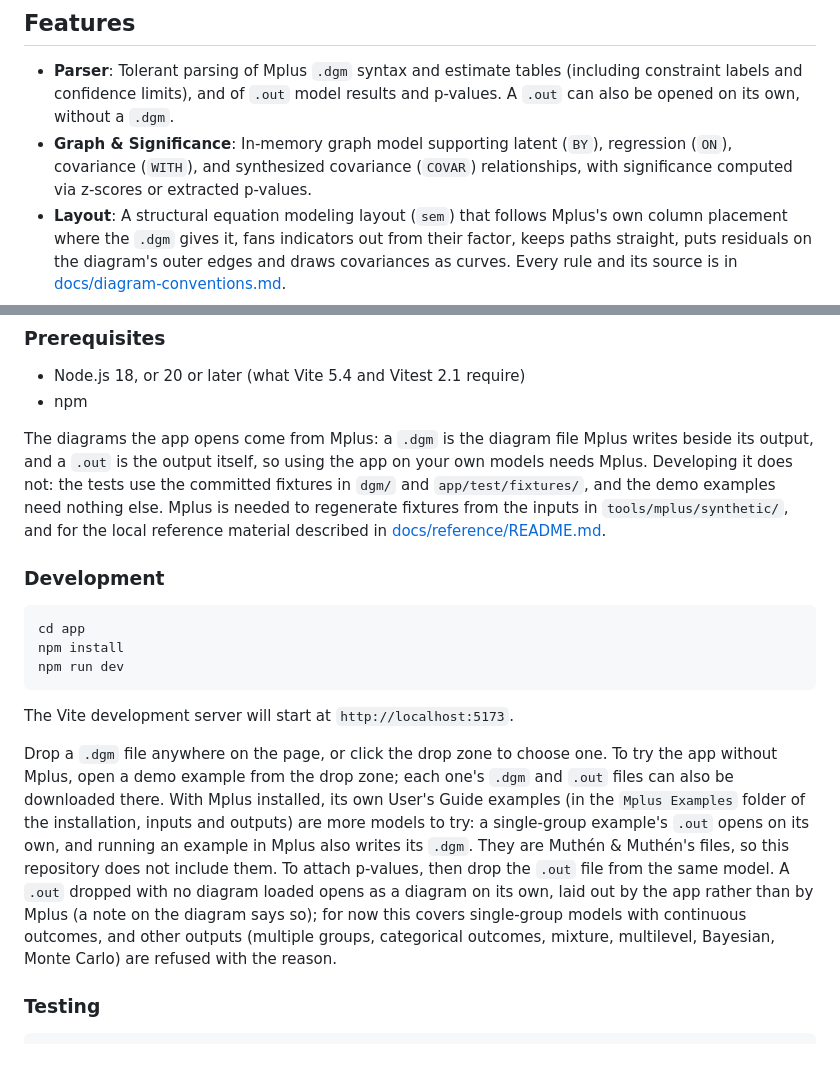
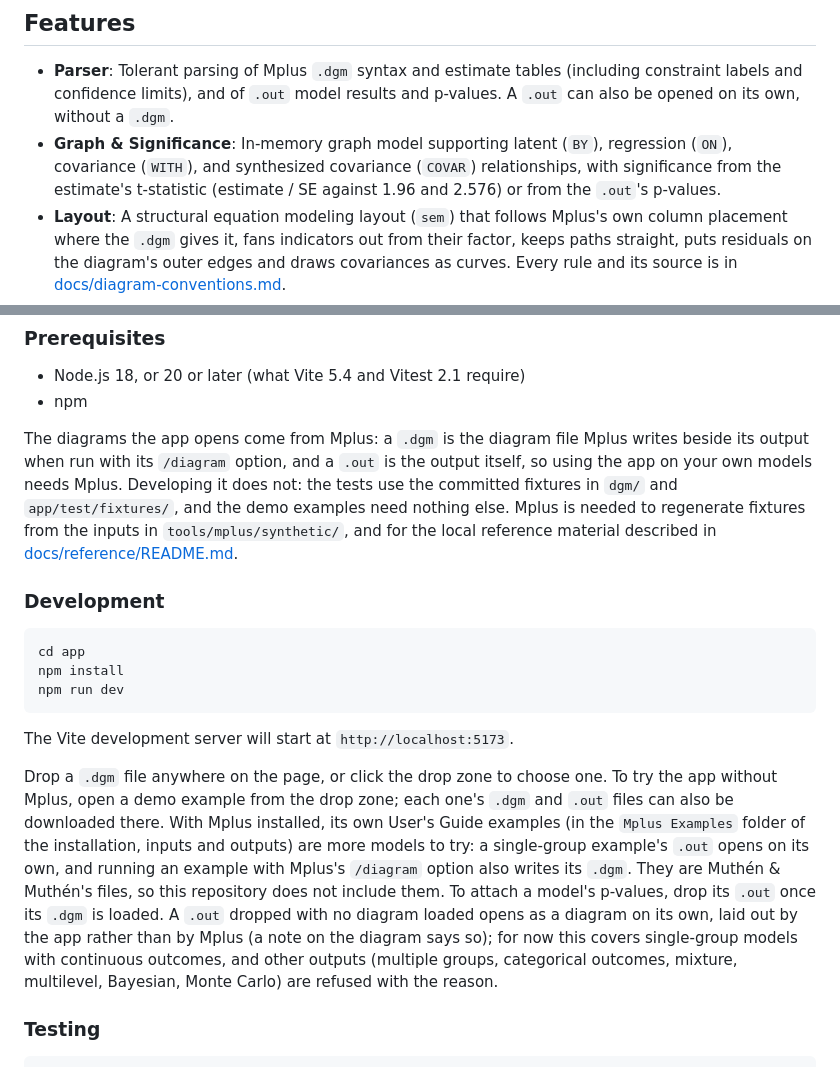
Before and after one commit to amelia-m/mplusplus, a Markdown page: README.md, 2 parts joined by grey strips. GitHub-like rendering.

Commit message:
Correct three README statements found in review
The .dgm comes with Mplus's /diagram option, a .out attaches p-values
once its .dgm is loaded, and significance uses the estimate's
t-statistic.

Co-Authored-By: Claude Opus 5.5 <noreply@anthropic.com>

```diff
--- a/README.md
+++ b/README.md
@@ -9,7 +9,7 @@ The application is built as a self-contained static Single Page Application (SPA
 ## Features
 
 - **Parser**: Tolerant parsing of Mplus `.dgm` syntax and estimate tables (including constraint labels and confidence limits), and of `.out` model results and p-values. A `.out` can also be opened on its own, without a `.dgm`.
-- **Graph & Significance**: In-memory graph model supporting latent (`BY`), regression (`ON`), covariance (`WITH`), and synthesized covariance (`COVAR`) relationships, with significance computed via z-scores or extracted p-values.
+- **Graph & Significance**: In-memory graph model supporting latent (`BY`), regression (`ON`), covariance (`WITH`), and synthesized covariance (`COVAR`) relationships, with significance from the estimate's t-statistic (estimate / SE against 1.96 and 2.576) or from the `.out`'s p-values.
 - **Layout**: A structural equation modeling layout (`sem`) that follows Mplus's own column placement where the `.dgm` gives it, fans indicators out from their factor, keeps paths straight, puts residuals on the diagram's outer edges and draws covariances as curves. Every rule and its source is in [docs/diagram-conventions.md](docs/diagram-conventions.md).
 - **Labels**: Estimates with their standard errors (`0.81 (0.04)`), optional 95% confidence limits, covariance values, and editable display names for variables. Labels slide along their paths to keep clear of each other.
 - **Interactive SVG Canvas**: Rendered via D3 with node drag, box selection, multi-selection moves, alignment and distribution, rotate and flip, zoom and pan (Ctrl/Cmd + wheel or pinch to zoom, wheel or middle-button drag to pan), and a Fit button.
@@ -34,7 +34,7 @@ All development commands run from the `app/` directory.
 - Node.js 18, or 20 or later (what Vite 5.4 and Vitest 2.1 require)
 - npm
 
-The diagrams the app opens come from Mplus: a `.dgm` is the diagram file Mplus writes beside its output, and a `.out` is the output itself, so using the app on your own models needs Mplus. Developing it does not: the tests use the committed fixtures in `dgm/` and `app/test/fixtures/`, and the demo examples need nothing else. Mplus is needed to regenerate fixtures from the inputs in `tools/mplus/synthetic/`, and for the local reference material described in [docs/reference/README.md](docs/reference/README.md).
+The diagrams the app opens come from Mplus: a `.dgm` is the diagram file Mplus writes beside its output when run with its `/diagram` option, and a `.out` is the output itself, so using the app on your own models needs Mplus. Developing it does not: the tests use the committed fixtures in `dgm/` and `app/test/fixtures/`, and the demo examples need nothing else. Mplus is needed to regenerate fixtures from the inputs in `tools/mplus/synthetic/`, and for the local reference material described in [docs/reference/README.md](docs/reference/README.md).
 
 ### Development
 
@@ -46,7 +46,7 @@ npm run dev
 
 The Vite development server will start at `http://localhost:5173`.
 
-Drop a `.dgm` file anywhere on the page, or click the drop zone to choose one. To try the app without Mplus, open a demo example from the drop zone; each one's `.dgm` and `.out` files can also be downloaded there. With Mplus installed, its own User's Guide examples (in the `Mplus Examples` folder of the installation, inputs and outputs) are more models to try: a single-group example's `.out` opens on its own, and running an example in Mplus also writes its `.dgm`. They are Muthén & Muthén's files, so this repository does not include them. To attach p-values, then drop the `.out` file from the same model. A `.out` dropped with no diagram loaded opens as a diagram on its own, laid out by the app rather than by Mplus (a note on the diagram says so); for now this covers single-group models with continuous outcomes, and other outputs (multiple groups, categorical outcomes, mixture, multilevel, Bayesian, Monte Carlo) are refused with the reason.
+Drop a `.dgm` file anywhere on the page, or click the drop zone to choose one. To try the app without Mplus, open a demo example from the drop zone; each one's `.dgm` and `.out` files can also be downloaded there. With Mplus installed, its own User's Guide examples (in the `Mplus Examples` folder of the installation, inputs and outputs) are more models to try: a single-group example's `.out` opens on its own, and running an example with Mplus's `/diagram` option also writes its `.dgm`. They are Muthén & Muthén's files, so this repository does not include them. To attach a model's p-values, drop its `.out` once its `.dgm` is loaded. A `.out` dropped with no diagram loaded opens as a diagram on its own, laid out by the app rather than by Mplus (a note on the diagram says so); for now this covers single-group models with continuous outcomes, and other outputs (multiple groups, categorical outcomes, mixture, multilevel, Bayesian, Monte Carlo) are refused with the reason.
 
 ### Testing
 
```
